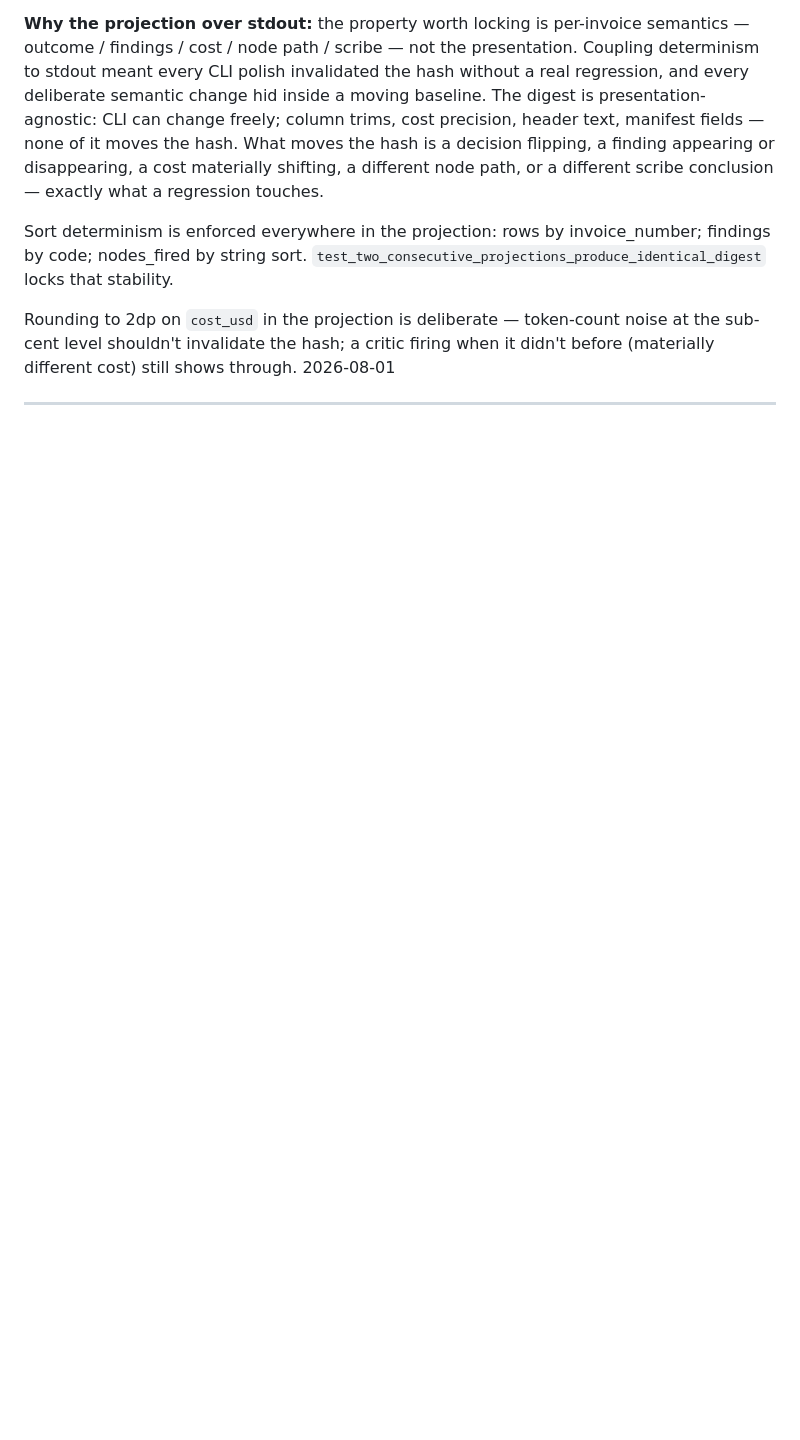
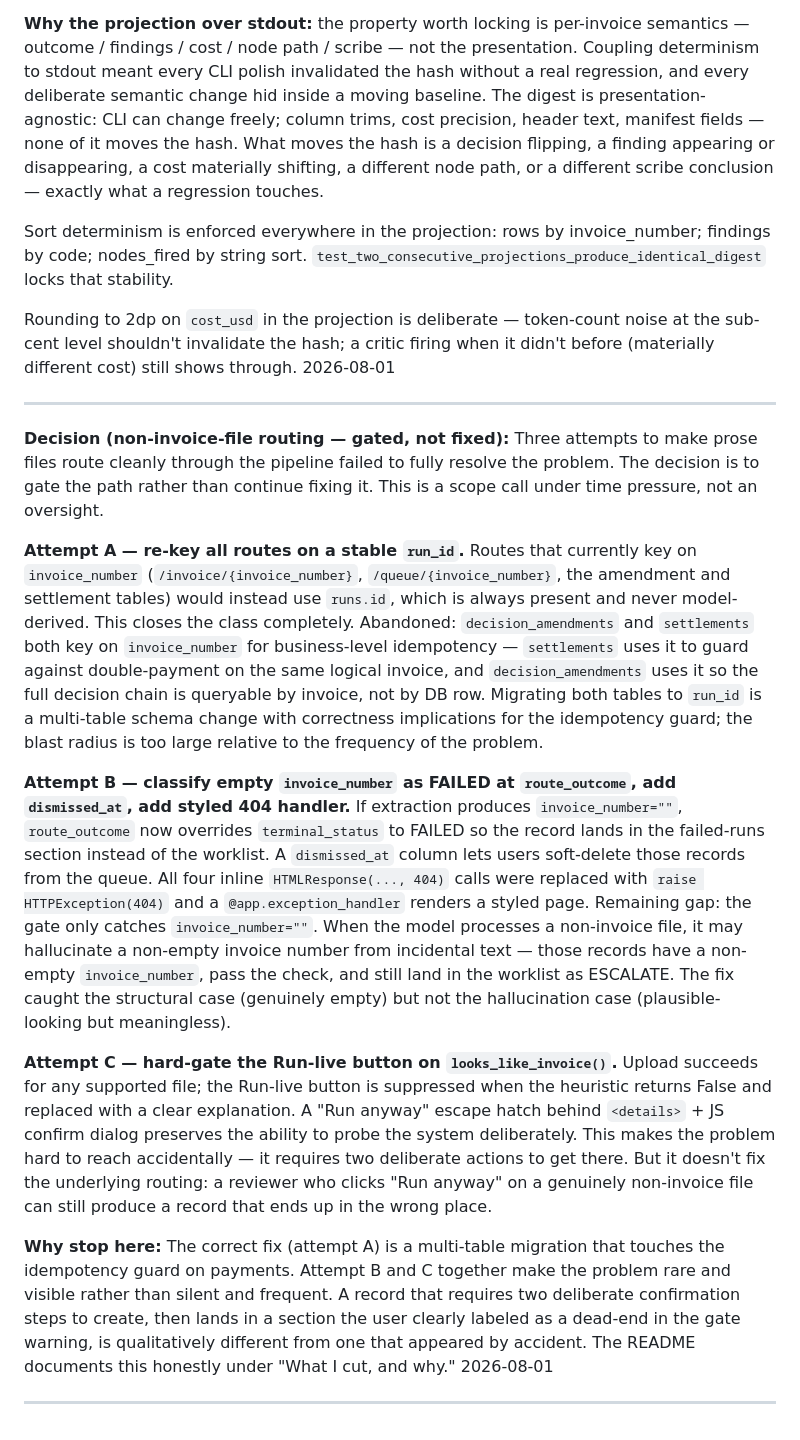
Before and after one commit to mdan-wfu/ap-exception-router, a Markdown page: DECISIONS.md, the part around the change. GitHub-like rendering; blank space fills up the shorter version.

Commit message:
docs: document non-invoice routing limitation in README and DECISIONS
README 'What I cut, and why': added bullet explaining that 'Run anyway'
on a non-invoice file can produce a record that lands in the wrong queue
section, and that keying on a stable run_id is the correct next fix.

DECISIONS: one entry covering the three attempts (A: re-key routes on
run_id — invasive because settlements/amendments key on invoice_number
for idempotency; B: classify empty invoice_number as FAILED + dismiss +
styled 404 — misses the hallucinated-number case; C: hard-gate Run-live
on looks_like_invoice() — makes it hard to reach accidentally but doesn't
fix the routing). Records the scope decision to gate rather than continue.

347/347 suite green; digest 3b55d7b4 unchanged; eval/adversarial 100%.

Co-Authored-By: Claude Sonnet 4.6 <noreply@anthropic.com>

```diff
--- a/DECISIONS.md
+++ b/DECISIONS.md
@@ -872,3 +872,16 @@ Rounding to 2dp on `cost_usd` in the projection is deliberate — token-count no
 2026-08-01
 
 ---
+
+**Decision (non-invoice-file routing — gated, not fixed):** Three attempts to make prose files route cleanly through the pipeline failed to fully resolve the problem. The decision is to gate the path rather than continue fixing it. This is a scope call under time pressure, not an oversight.
+
+**Attempt A — re-key all routes on a stable `run_id`.** Routes that currently key on `invoice_number` (`/invoice/{invoice_number}`, `/queue/{invoice_number}`, the amendment and settlement tables) would instead use `runs.id`, which is always present and never model-derived. This closes the class completely. Abandoned: `decision_amendments` and `settlements` both key on `invoice_number` for business-level idempotency — `settlements` uses it to guard against double-payment on the same logical invoice, and `decision_amendments` uses it so the full decision chain is queryable by invoice, not by DB row. Migrating both tables to `run_id` is a multi-table schema change with correctness implications for the idempotency guard; the blast radius is too large relative to the frequency of the problem.
+
+**Attempt B — classify empty `invoice_number` as FAILED at `route_outcome`, add `dismissed_at`, add styled 404 handler.** If extraction produces `invoice_number=""`, `route_outcome` now overrides `terminal_status` to FAILED so the record lands in the failed-runs section instead of the worklist. A `dismissed_at` column lets users soft-delete those records from the queue. All four inline `HTMLResponse(..., 404)` calls were replaced with `raise HTTPException(404)` and a `@app.exception_handler` renders a styled page. Remaining gap: the gate only catches `invoice_number=""`. When the model processes a non-invoice file, it may hallucinate a non-empty invoice number from incidental text — those records have a non-empty `invoice_number`, pass the check, and still land in the worklist as ESCALATE. The fix caught the structural case (genuinely empty) but not the hallucination case (plausible-looking but meaningless).
+
+**Attempt C — hard-gate the Run-live button on `looks_like_invoice()`.** Upload succeeds for any supported file; the Run-live button is suppressed when the heuristic returns False and replaced with a clear explanation. A "Run anyway" escape hatch behind `<details>` + JS confirm dialog preserves the ability to probe the system deliberately. This makes the problem hard to reach accidentally — it requires two deliberate actions to get there. But it doesn't fix the underlying routing: a reviewer who clicks "Run anyway" on a genuinely non-invoice file can still produce a record that ends up in the wrong place.
+
+**Why stop here:** The correct fix (attempt A) is a multi-table migration that touches the idempotency guard on payments. Attempt B and C together make the problem rare and visible rather than silent and frequent. A record that requires two deliberate confirmation steps to create, then lands in a section the user clearly labeled as a dead-end in the gate warning, is qualitatively different from one that appeared by accident. The README documents this honestly under "What I cut, and why."
+2026-08-01
+
+---
```
Also changed, not shown: README.md (+1 -0 lines).
